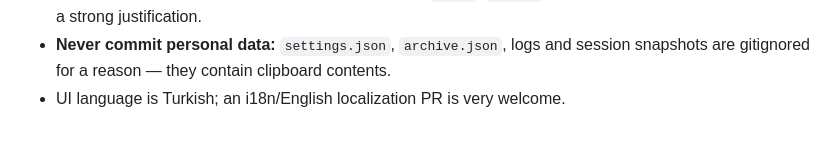
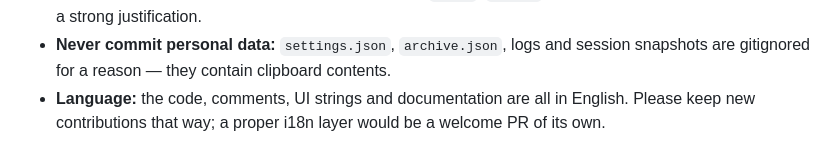
Before and after one commit to Kerevizodunu2000/EasyCopyTracker, a Markdown page: CONTRIBUTING.md, the part around the change. Rendered like a GitHub page.

```diff
--- a/CONTRIBUTING.md
+++ b/CONTRIBUTING.md
@@ -12,4 +12,6 @@ Thanks for your interest! A few ground rules:
 - **Never commit personal data:** `settings.json`, `archive.json`, logs and
   session snapshots are gitignored for a reason — they contain clipboard
   contents.
-- UI language is Turkish; an i18n/English localization PR is very welcome.
+- **Language:** the code, comments, UI strings and documentation are all in
+  English. Please keep new contributions that way; a proper i18n layer would be
+  a welcome PR of its own.
```
Also changed, not shown: CHANGELOG.md (+39 -3 lines), README.md (+3 -8 lines), README.tr.md (deleted, +0 -140 lines), docs/screenshot.png (added), 9 other files.
